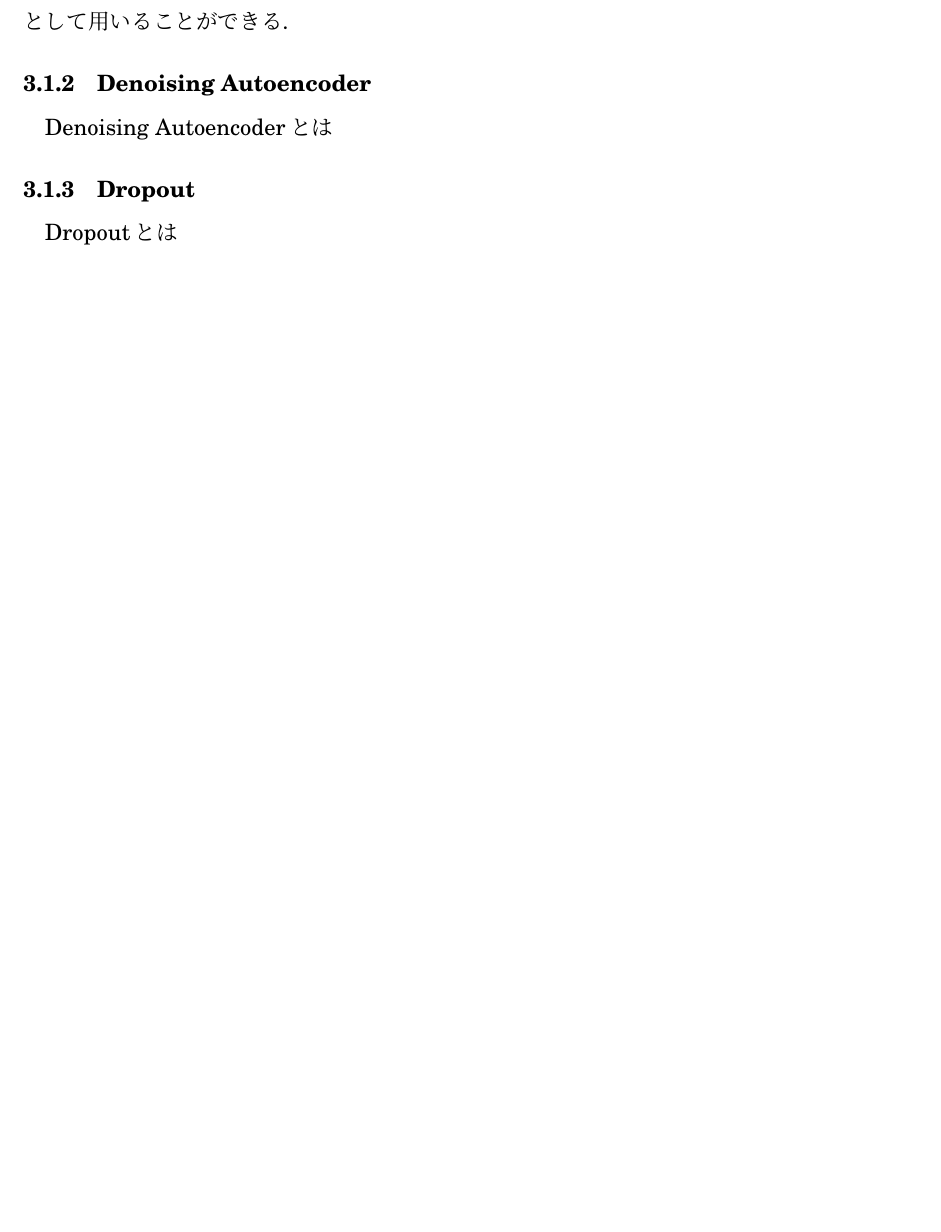
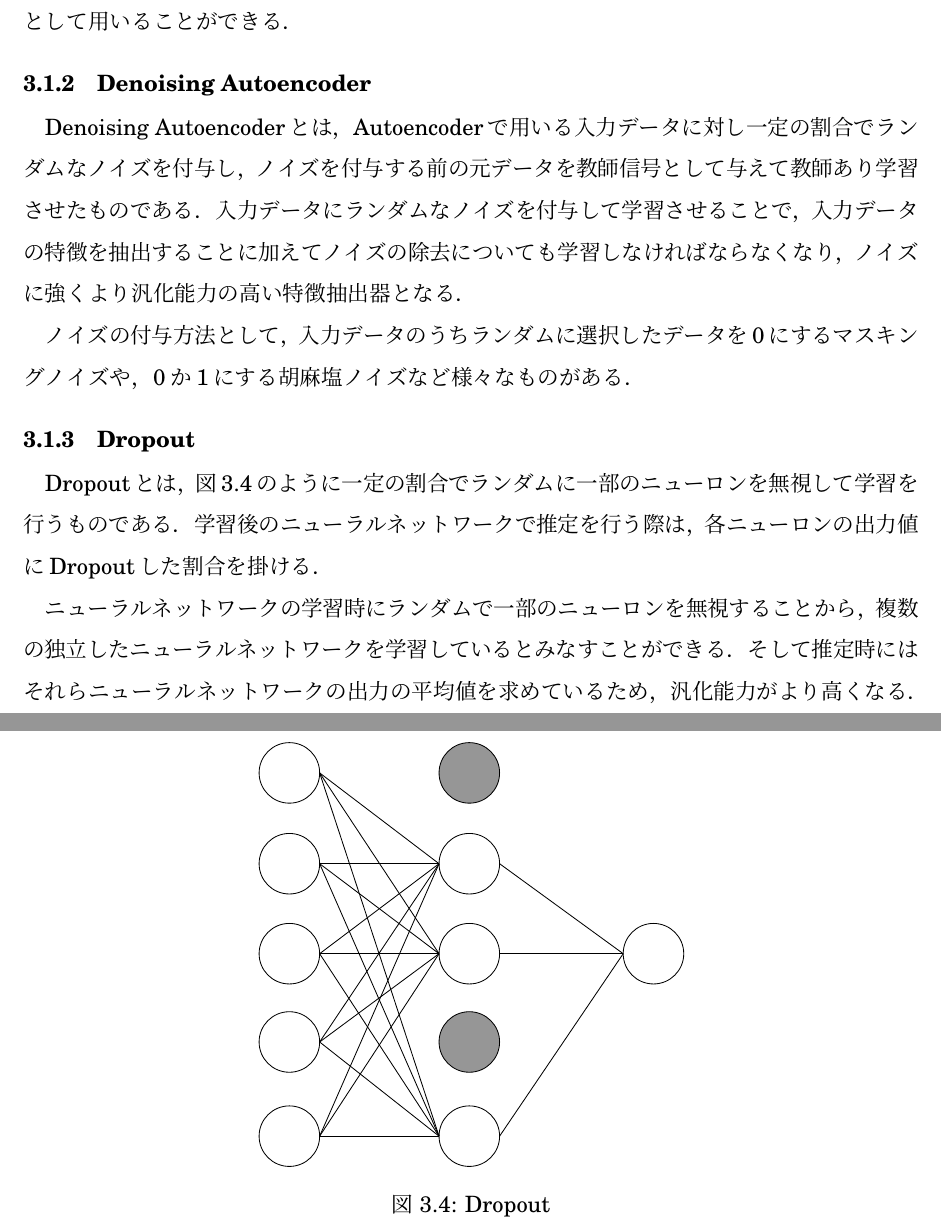
Before and after one commit to arkenous/master-thesis, a LaTeX document (master.tex, which reads 3_Knowledge.tex): part of page 15 of 17 before the commit and two parts of pages 15 and 16 of 18 after it, the two joined at a grey line, cut so that both start at the same text, the shorter picture padded with empty space. Compiled offline with pLaTeX and dvipdfmx.

Commit message:
Update Knowledge, and add some figure

```diff
--- a/3_Knowledge.tex
+++ b/3_Knowledge.tex
@@ -172,10 +172,24 @@ Autoencoderとは，図\ref{autoencoder}のような入力層と出力層のニ
 Autoencoderの学習を進めた結果出力層の出力と教師信号との誤差が無くなった場合，中間層においてより少ないニューロン数で入力データの情報を表現できていると見ることができる．
 このことから，学習済みのAutoencoderからデコーダの部分を取り除き，エンコーダの出力を別のニューラルネットワークへの入力値として渡すことで，入力データの特徴抽出器として用いることができる．
 
-% @suppress
+% @suppress HankakuKana
 \subsection{Denoising Autoencoder}
-Denoising Autoencoderとは
+Denoising Autoencoderとは，Autoencoderで用いる入力データに対し一定の割合でランダムなノイズを付与し，ノイズを付与する前の元データを教師信号として与えて教師あり学習させたものである．
+入力データにランダムなノイズを付与して学習させることで，入力データの特徴を抽出することに加えてノイズの除去についても学習しなければならなくなり，ノイズに強くより汎化能力の高い特徴抽出器となる．
 
-% @suppress
+ノイズの付与方法として，入力データのうちランダムに選択したデータを0にするマスキングノイズや，0か1にする胡麻塩ノイズなど様々なものがある．
+
+% @suppress HankakuKana
 \subsection{Dropout}
-Dropoutとは
+Dropoutとは，図\ref{dropout}のように一定の割合でランダムに一部のニューロンを無視して学習を行うものである．
+学習後のニューラルネットワークで推定を行う際は，各ニューロンの出力値にDropoutした割合を掛ける．
+
+ニューラルネットワークの学習時にランダムで一部のニューロンを無視することから，複数の独立したニューラルネットワークを学習しているとみなすことができる．
+そして推定時にはそれらニューラルネットワークの出力の平均値を求めているため，汎化能力がより高くなる．
+
+\begin{figure}[hbtp]
+  \centering
+  \includegraphics[bb=0 0 507 506, width=8cm]{Figures/dropout.pdf}
+  \caption{Dropout}
+  \label{dropout}
+\end{figure}
```
Also changed, not shown: Figures/dropout.pdf (added), 1 other file.
